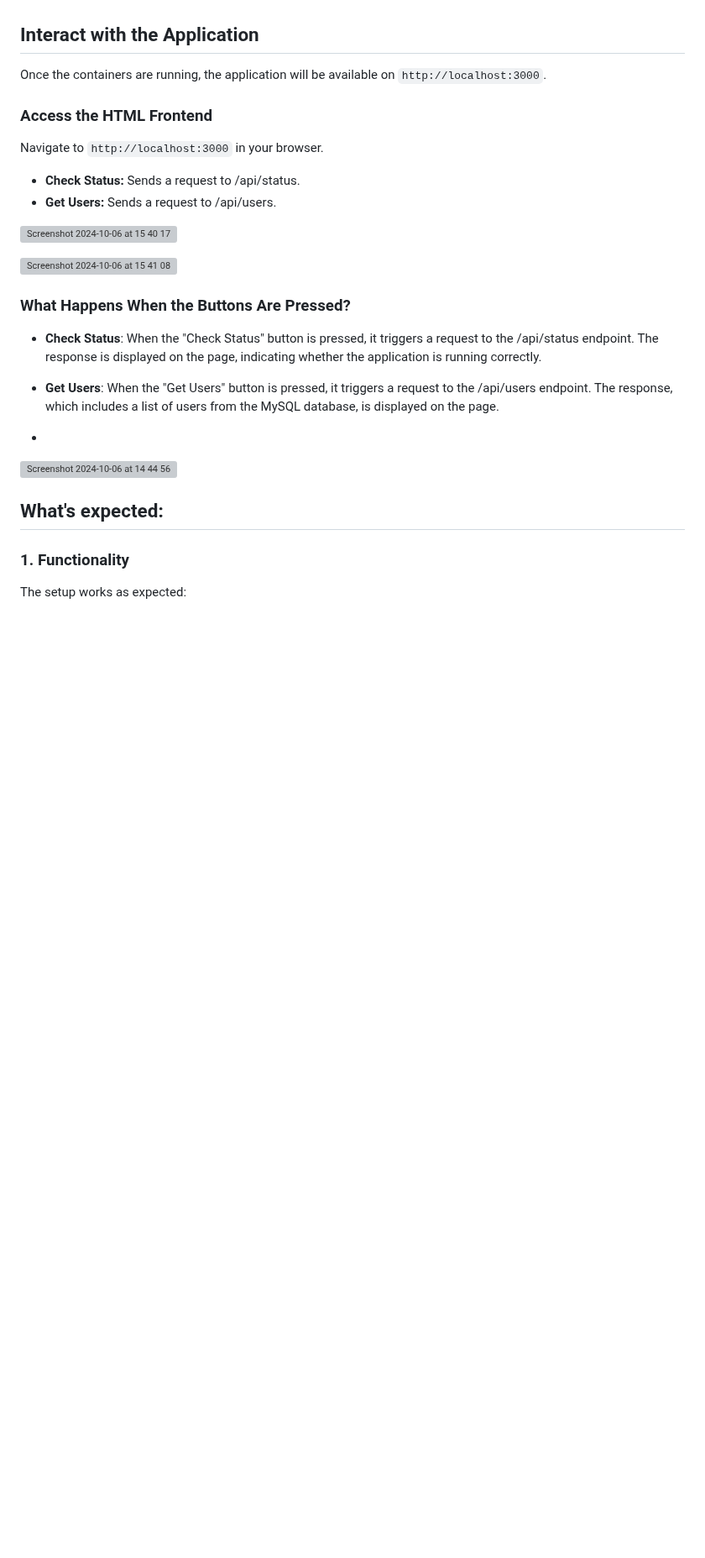
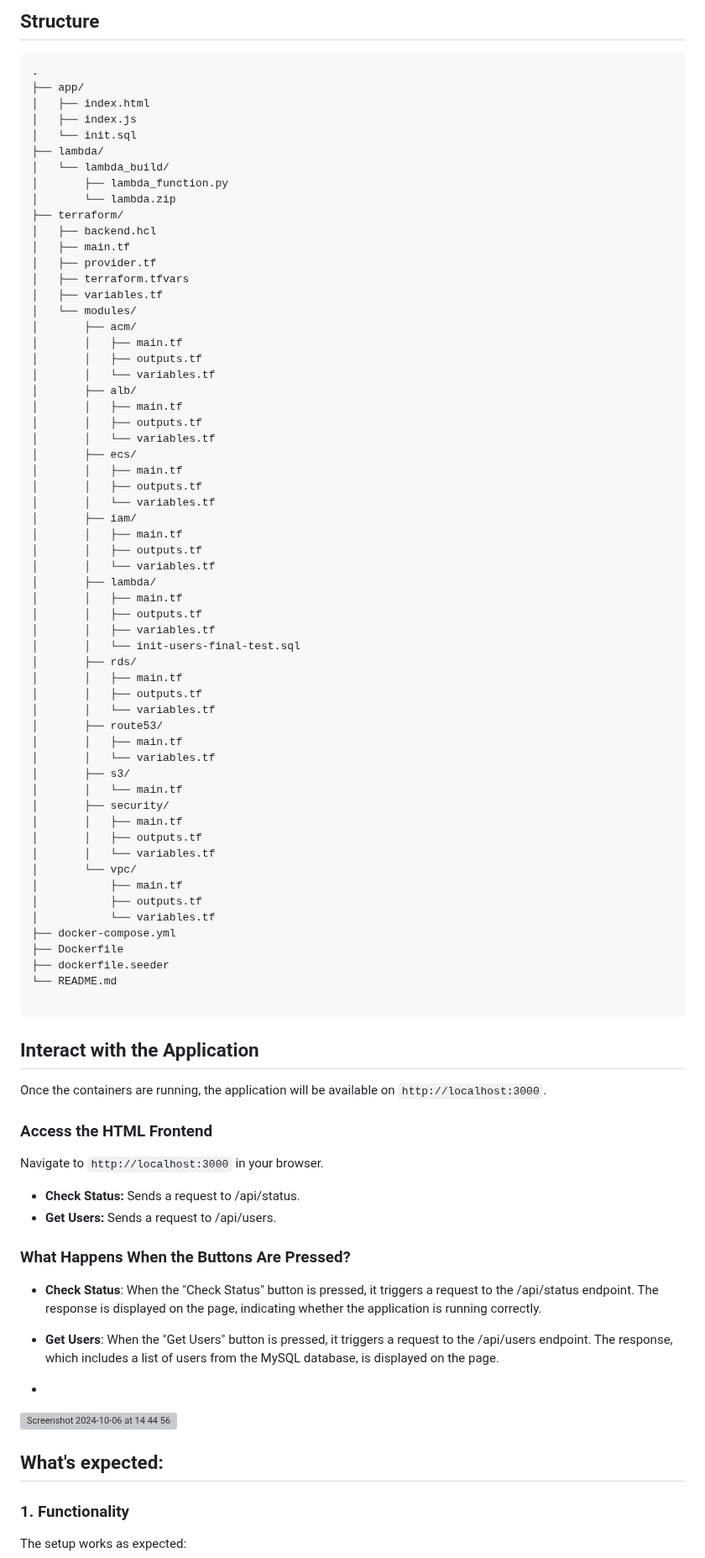
Before and after one commit to zyusuf88/nodestat-user-manager, a Markdown page: readme.md, the part around one of its changes. Shown at 84% size. Drawn GitHub-style; blank space fills up the shorter version; grey boxes are pictures that could not be loaded.

Commit message:
udpated readme

````diff
--- a/readme.md
+++ b/readme.md
@@ -14,3 +28,66 @@
+## Structure
+
+```
+.
+├── app/
+│   ├── index.html
+│   ├── index.js
+│   └── init.sql
+├── lambda/
+│   └── lambda_build/
+│       ├── lambda_function.py
+│       └── lambda.zip
+├── terraform/
+│   ├── backend.hcl
+│   ├── main.tf
+│   ├── provider.tf
+│   ├── terraform.tfvars
+│   ├── variables.tf
+│   └── modules/
+│       ├── acm/
+│       │   ├── main.tf
+│       │   ├── outputs.tf
+│       │   └── variables.tf
+│       ├── alb/
+│       │   ├── main.tf
+│       │   ├── outputs.tf
+│       │   └── variables.tf
+│       ├── ecs/
+│       │   ├── main.tf
+│       │   ├── outputs.tf
+│       │   └── variables.tf
+│       ├── iam/
+│       │   ├── main.tf
+│       │   ├── outputs.tf
+│       │   └── variables.tf
+│       ├── lambda/
+│       │   ├── main.tf
+│       │   ├── outputs.tf
+│       │   ├── variables.tf
+│       │   └── init-users-final-test.sql
+│       ├── rds/
+│       │   ├── main.tf
+│       │   ├── outputs.tf
+│       │   └── variables.tf
+│       ├── route53/
+│       │   ├── main.tf
+│       │   └── variables.tf
+│       ├── s3/
+│       │   └── main.tf
+│       ├── security/
+│       │   ├── main.tf
+│       │   ├── outputs.tf
+│       │   └── variables.tf
+│       └── vpc/
+│           ├── main.tf
+│           ├── outputs.tf
+│           └── variables.tf
+├── docker-compose.yml
+├── Dockerfile
+├── dockerfile.seeder
+└── README.md
+
+```
 
 
 
@@ -25,9 +102,6 @@ Navigate to `http://localhost:3000` in your browser.
 - **Check Status:** Sends a request to /api/status.
 - **Get Users:** Sends a request to /api/users.
 
-![Screenshot 2024-10-06 at 15 40 17](https://github.com/user-attachments/assets/90067aa2-1e50-4ea7-aa51-b557e6acb192)
-
-![Screenshot 2024-10-06 at 15 41 08](https://github.com/user-attachments/assets/941ad455-7fe5-41db-8d3e-9b29d85fb465)
 
 ### What Happens When the Buttons Are Pressed?
 
````
Also changed, not shown: other parts of readme.md (+16 -2 lines).
